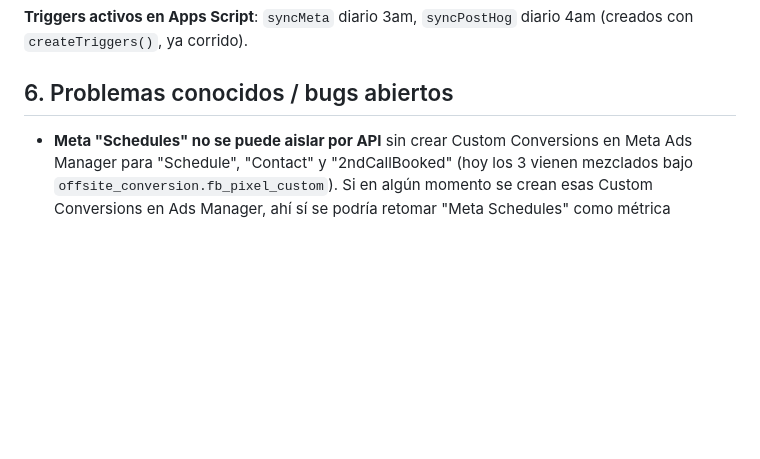
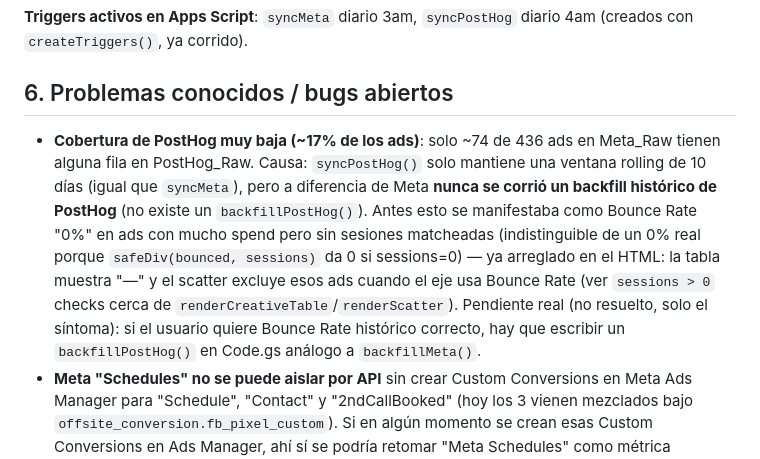
Before and after one commit to ManuelDoradoSSW/ssw-dashboard, a Markdown page: HANDOFF.md, the part around the change. Rendered like a GitHub page; blank space fills up the shorter version.

Commit message:
Document PostHog data coverage gap in HANDOFF.md

```diff
--- a/HANDOFF.md
+++ b/HANDOFF.md
@@ -184,6 +184,16 @@ Tracking template de Meta (confirmado con el usuario):
 
 ## 6. Problemas conocidos / bugs abiertos
 
+- **Cobertura de PostHog muy baja (~17% de los ads)**: solo ~74 de 436 ads en Meta_Raw
+  tienen alguna fila en PostHog_Raw. Causa: `syncPostHog()` solo mantiene una ventana
+  rolling de 10 días (igual que `syncMeta`), pero a diferencia de Meta **nunca se corrió
+  un backfill histórico de PostHog** (no existe un `backfillPostHog()`). Antes esto se
+  manifestaba como Bounce Rate "0%" en ads con mucho spend pero sin sesiones matcheadas
+  (indistinguible de un 0% real porque `safeDiv(bounced, sessions)` da 0 si sessions=0) —
+  ya arreglado en el HTML: la tabla muestra "—" y el scatter excluye esos ads cuando el eje
+  usa Bounce Rate (ver `sessions > 0` checks cerca de `renderCreativeTable`/`renderScatter`).
+  Pendiente real (no resuelto, solo el síntoma): si el usuario quiere Bounce Rate histórico
+  correcto, hay que escribir un `backfillPostHog()` en Code.gs análogo a `backfillMeta()`.
 - **Meta "Schedules" no se puede aislar por API** sin crear Custom Conversions en Meta
   Ads Manager para "Schedule", "Contact" y "2ndCallBooked" (hoy los 3 vienen mezclados
   bajo `offsite_conversion.fb_pixel_custom`). Si en algún momento se crean esas Custom
```
